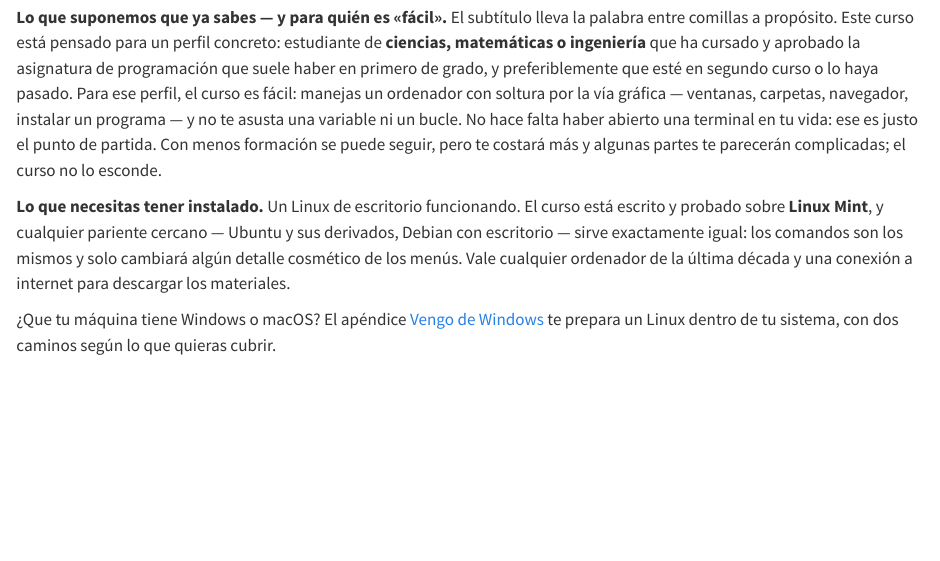
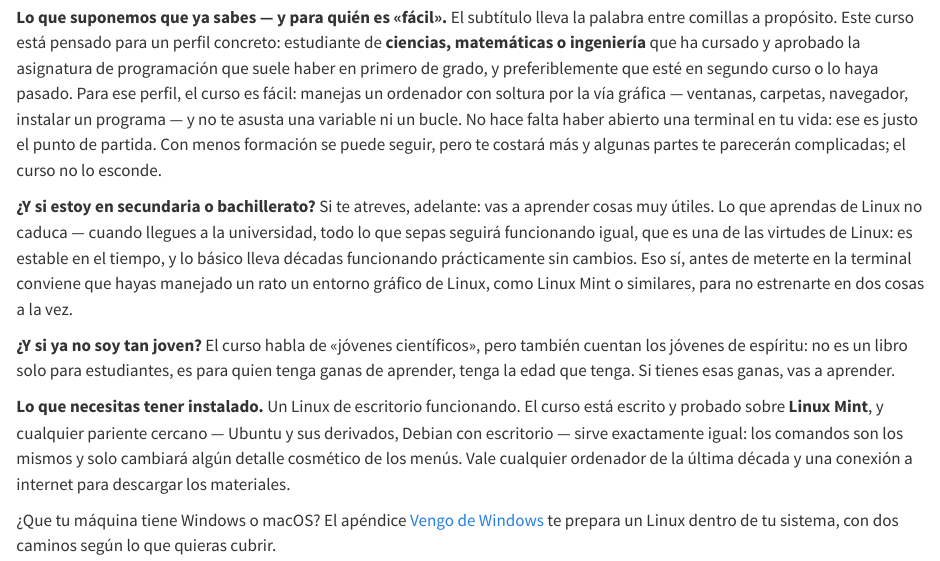
Before and after one commit to clamaveruma/curso-linux-fisica, a Quarto document (index.qmd): the page in a window 1100 px wide, from 780 px down. Rendered offline with R 4.5, knitr and Pandoc in place of Quarto, with nearby package versions.

Commit message:
Bienvenida: para quién es el curso también si eres más joven o más mayor
Añade dos aclaraciones al perfil objetivo: estudiantes de secundaria
o bachillerato que se atrevan (con el aviso de soltura previa en un
entorno gráfico), y lectores que ya no son tan jóvenes — el criterio
es tener ganas de aprender, no la edad.

Co-Authored-By: Claude Sonnet 5 <noreply@anthropic.com>

```diff
--- a/index.qmd
+++ b/index.qmd
@@ -62,6 +62,20 @@ vida: ese es justo el punto de partida. Con menos formación se puede
 seguir, pero te costará más y algunas partes te parecerán complicadas;
 el curso no lo esconde.
 
+**¿Y si estoy en secundaria o bachillerato?** Si te atreves, adelante:
+vas a aprender cosas muy útiles. Lo que aprendas de Linux no caduca —
+cuando llegues a la universidad, todo lo que sepas seguirá funcionando
+igual, que es una de las virtudes de Linux: es estable en el tiempo, y
+lo básico lleva décadas funcionando prácticamente sin cambios. Eso sí,
+antes de meterte en la terminal conviene que hayas manejado un rato un
+entorno gráfico de Linux, como Linux Mint o similares, para no
+estrenarte en dos cosas a la vez.
+
+**¿Y si ya no soy tan joven?** El curso habla de «jóvenes
+científicos», pero también cuentan los jóvenes de espíritu: no es un
+libro solo para estudiantes, es para quien tenga ganas de aprender,
+tenga la edad que tenga. Si tienes esas ganas, vas a aprender.
+
 **Lo que necesitas tener instalado.** Un Linux de escritorio
 funcionando. El curso está escrito y probado sobre **Linux Mint**, y
 cualquier pariente cercano — Ubuntu y sus derivados, Debian con
```
